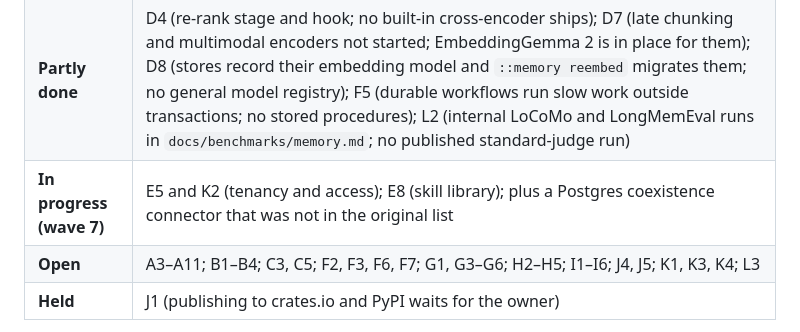
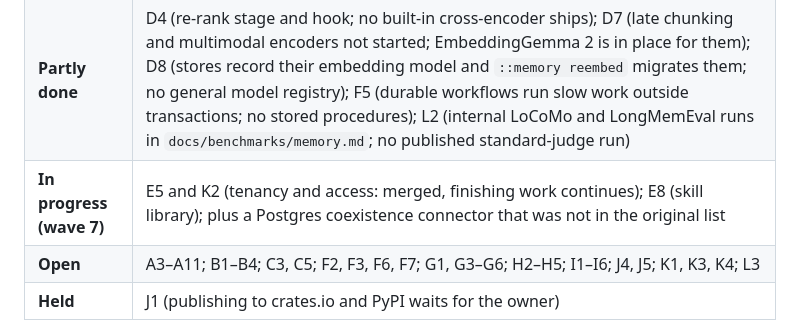
Before and after one commit to websines/kleos-db, a Markdown page: UPGRADE_PLAN.md, the part around the change. Drawn GitHub-style.

```diff
--- a/UPGRADE_PLAN.md
+++ b/UPGRADE_PLAN.md
@@ -12,7 +12,7 @@ the order of [`ROADMAP.md`](ROADMAP.md):
 |---|---|
 | **Done** | A1, A2; C1, C2, C4, C6; D1, D2, D3, D5, D6; E1, E2, E3, E4, E6, E7, E9, E10; F1, F4; G2; H1; J2, J3; L1 |
 | **Partly done** | D4 (re-rank stage and hook; no built-in cross-encoder ships); D7 (late chunking and multimodal encoders not started; EmbeddingGemma 2 is in place for them); D8 (stores record their embedding model and `::memory reembed` migrates them; no general model registry); F5 (durable workflows run slow work outside transactions; no stored procedures); L2 (internal LoCoMo and LongMemEval runs in `docs/benchmarks/memory.md`; no published standard-judge run) |
-| **In progress (wave 7)** | E5 and K2 (tenancy and access); E8 (skill library); plus a Postgres coexistence connector that was not in the original list |
+| **In progress (wave 7)** | E5 and K2 (tenancy and access: merged, finishing work continues); E8 (skill library); plus a Postgres coexistence connector that was not in the original list |
 | **Open** | A3–A11; B1–B4; C3, C5; F2, F3, F6, F7; G1, G3–G6; H2–H5; I1–I6; J4, J5; K1, K3, K4; L3 |
 | **Held** | J1 (publishing to crates.io and PyPI waits for the owner) |
 
```
Also changed, not shown: ROADMAP.md (+3 -1 lines).
